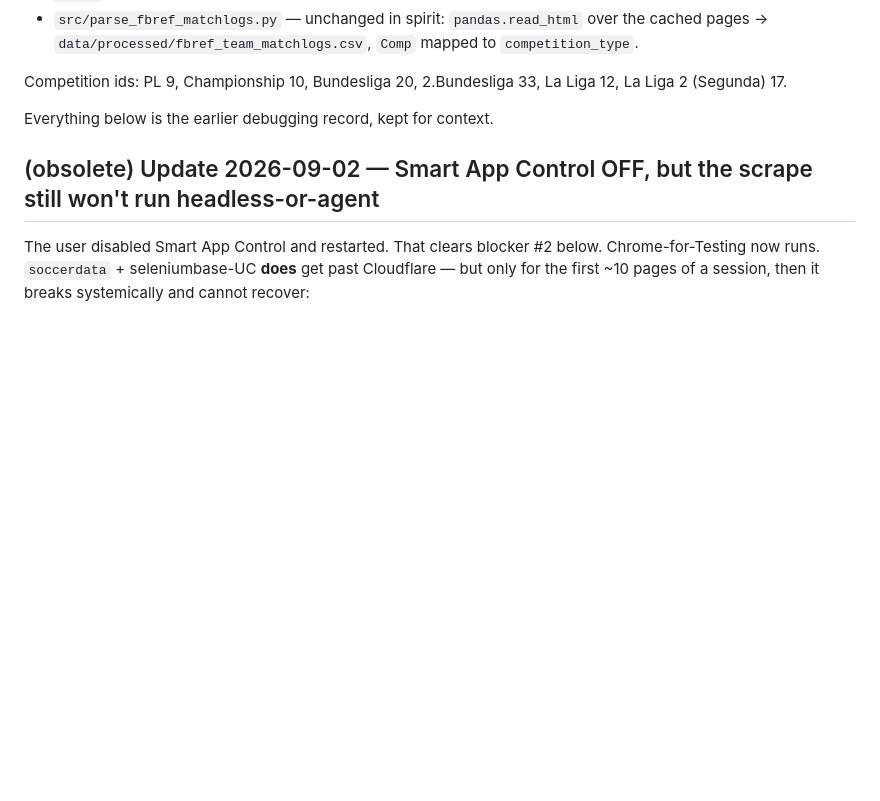
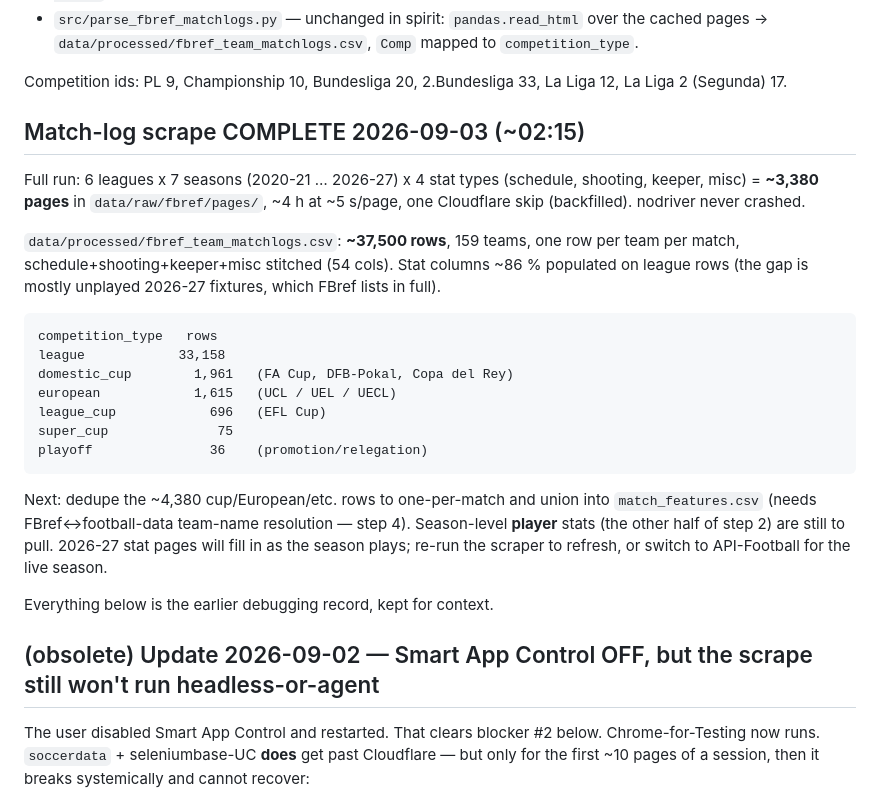
Before and after one commit to vsntll/xValue, a Markdown page: docs/fbref_ingestion.md, the part around the change. Rendered like a GitHub page; blank space fills up the shorter version.

Commit message:
Document completed FBref match-log scrape: 3,380 pages, 37.5k rows, 2020-21..2026-27

```diff
--- a/docs/fbref_ingestion.md
+++ b/docs/fbref_ingestion.md
@@ -32,6 +32,31 @@ shooting + keeper pages back to back with no crash. New scripts:
 
 Competition ids: PL 9, Championship 10, Bundesliga 20, 2.Bundesliga 33,
 La Liga 12, La Liga 2 (Segunda) 17.
+
+## Match-log scrape COMPLETE 2026-09-03 (~02:15)
+
+Full run: 6 leagues x 7 seasons (2020-21 … 2026-27) x 4 stat types (schedule,
+shooting, keeper, misc) = **~3,380 pages** in `data/raw/fbref/pages/`, ~4 h at
+~5 s/page, one Cloudflare skip (backfilled). nodriver never crashed.
+
+`data/processed/fbref_team_matchlogs.csv`: **~37,500 rows**, 159 teams, one row
+per team per match, schedule+shooting+keeper+misc stitched (54 cols). Stat
+columns ~86 % populated on league rows (the gap is mostly unplayed 2026-27
+fixtures, which FBref lists in full).
+
+    competition_type   rows
+    league            33,158
+    domestic_cup        1,961   (FA Cup, DFB-Pokal, Copa del Rey)
+    european            1,615   (UCL / UEL / UECL)
+    league_cup            696   (EFL Cup)
+    super_cup              75
+    playoff               36    (promotion/relegation)
+
+Next: dedupe the ~4,380 cup/European/etc. rows to one-per-match and union into
+`match_features.csv` (needs FBref<->football-data team-name resolution — step 4).
+Season-level **player** stats (the other half of step 2) are still to pull.
+2026-27 stat pages will fill in as the season plays; re-run the scraper to
+refresh, or switch to API-Football for the live season.
 
 Everything below is the earlier debugging record, kept for context.
 
```
